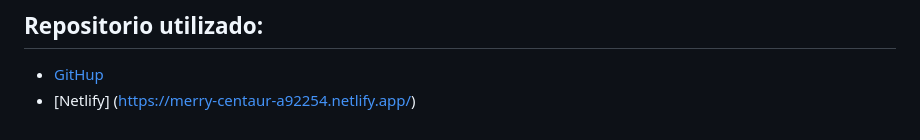
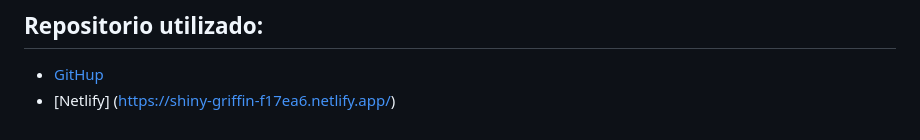
Before and after one commit to juanmakorn/tp5Ejercicio3, a Markdown page: README.MD, the part around the change. Drawn GitHub-style.

Commit message:
Ejercicio 3 en el dev link de readme

```diff
--- a/README.MD
+++ b/README.MD
@@ -67,4 +67,4 @@ Tenga en cuenta que al ingresar al link tiene que tener su usuario y constraseñ
 
 ## Repositorio utilizado:
 - [GitHup](https://github.com/juanmakorn/tp5Ejercicio3.git)
-- [Netlify] (https://merry-centaur-a92254.netlify.app/)
+- [Netlify] (https://shiny-griffin-f17ea6.netlify.app/)
```
